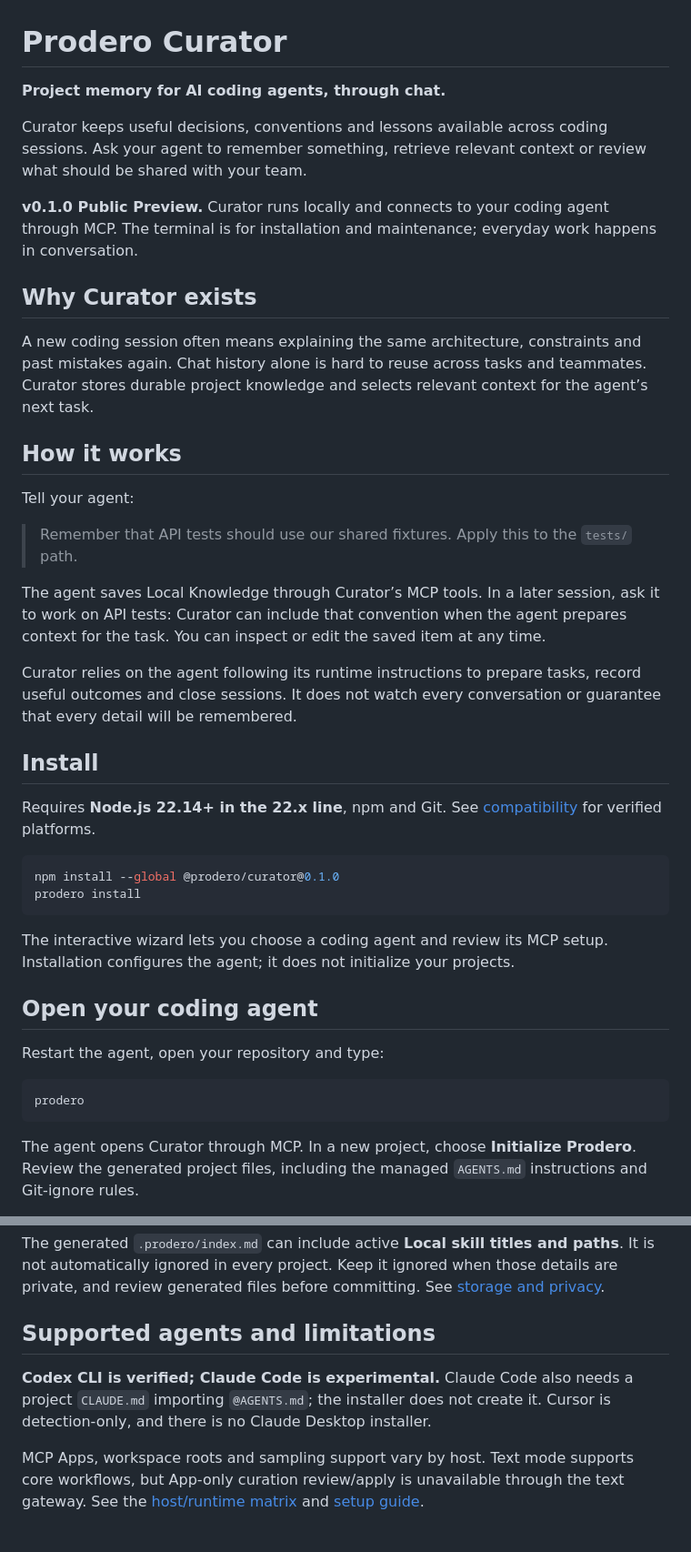
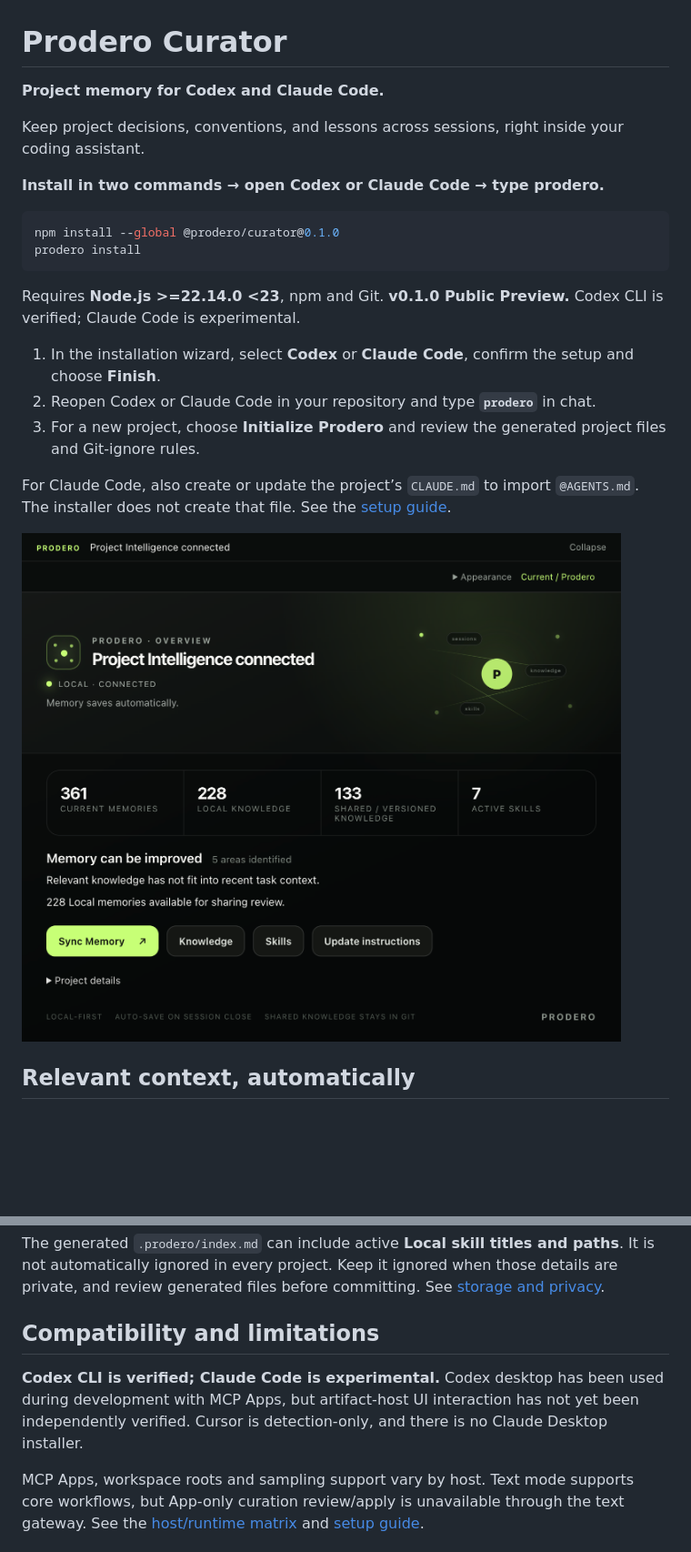
Before and after one commit to Prodero/curator, a Markdown page: README.md, 2 parts joined by grey strips. Shown: that part at 91% size. Rendered like a GitHub page; pictures changed too: docs/images/prodero-overview-cropped.png (added); blank space fills up the shorter version.

````diff
--- a/README.md
+++ b/README.md
@@ -1,43 +1,25 @@
 # Prodero Curator
 
-**Project memory for AI coding agents, through chat.**
+**Project memory for Codex and Claude Code.**
 
-Curator keeps useful decisions, conventions and lessons available across coding sessions. Ask your agent to remember something, retrieve relevant context or review what should be shared with your team.
+Keep project decisions, conventions, and lessons across sessions, right inside your coding assistant.
 
-**v0.1.0 Public Preview.** Curator runs locally and connects to your coding agent through MCP. The terminal is for installation and maintenance; everyday work happens in conversation.
-
-## Why Curator exists
-
-A new coding session often means explaining the same architecture, constraints and past mistakes again. Chat history alone is hard to reuse across tasks and teammates. Curator stores durable project knowledge and selects relevant context for the agent’s next task.
-
-## How it works
-
-Tell your agent:
-
-> Remember that API tests should use our shared fixtures. Apply this to the `tests/` path.
-
-The agent saves Local Knowledge through Curator’s MCP tools. In a later session, ask it to work on API tests: Curator can include that convention when the agent prepares context for the task. You can inspect or edit the saved item at any time.
-
-Curator relies on the agent following its runtime instructions to prepare tasks, record useful outcomes and close sessions. It does not watch every conversation or guarantee that every detail will be remembered.
-
-## Install
-
-Requires **Node.js 22.14+ in the 22.x line**, npm and Git. See [compatibility](docs/COMPATIBILITY.md) for verified platforms.
+**Install in two commands → open Codex or Claude Code → type prodero.**
 
 ```sh
 npm install --global @prodero/curator@0.1.0
 prodero install
 ```
 
-The interactive wizard lets you choose a coding agent and review its MCP setup. Installation configures the agent; it does not initialize your projects.
+Requires **Node.js >=22.14.0 <23**, npm and Git. **v0.1.0 Public Preview.** Codex CLI is verified; Claude Code is experimental.
 
-## Open your coding agent
+1. In the installation wizard, select **Codex** or **Claude Code**, confirm the setup and choose **Finish**.
+2. Reopen Codex or Claude Code in your repository and type **`prodero`** in chat.
+3. For a new project, choose **Initialize Prodero** and review the generated project files and Git-ignore rules.
 
-Restart the agent, open your repository and type:
+For Claude Code, also create or update the project’s `CLAUDE.md` to import `@AGENTS.md`. The installer does not create that file. See the [setup guide](docs/hosts.md).
 
-```text
-prodero
-```
+![Prodero Curator overview in the coding assistant](docs/images/prodero-overview-cropped.png)
 
-The agent opens Curator through MCP. In a new project, choose **Initialize Prodero**. Review the generated project files, including the managed `AGENTS.md` instructions and Git-ignore rules.
+## Relevant context, automatically
 
@@ -71,9 +64,9 @@ Local does **not** mean inaccessible to the connected agent. The agent may creat
 
 The generated `.prodero/index.md` can include active **Local skill titles and paths**. It is not automatically ignored in every project. Keep it ignored when those details are private, and review generated files before committing. See [storage and privacy](docs/PRIVACY.md).
 
-## Supported agents and limitations
+## Compatibility and limitations
 
-**Codex CLI is verified; Claude Code is experimental.** Claude Code also needs a project `CLAUDE.md` importing `@AGENTS.md`; the installer does not create it. Cursor is detection-only, and there is no Claude Desktop installer.
+**Codex CLI is verified; Claude Code is experimental.** Codex desktop has been used during development with MCP Apps, but artifact-host UI interaction has not yet been independently verified. Cursor is detection-only, and there is no Claude Desktop installer.
 
 MCP Apps, workspace roots and sampling support vary by host. Text mode supports core workflows, but App-only curation review/apply is unavailable through the text gateway. See the [host/runtime matrix](docs/COMPATIBILITY.md) and [setup guide](docs/hosts.md).
 
````
Also changed, not shown: other parts of README.md (+15 -4 lines), docs/images/prodero-context-ready-cropped.png (added), docs/images/prodero-session-learned-cropped.png (added).
